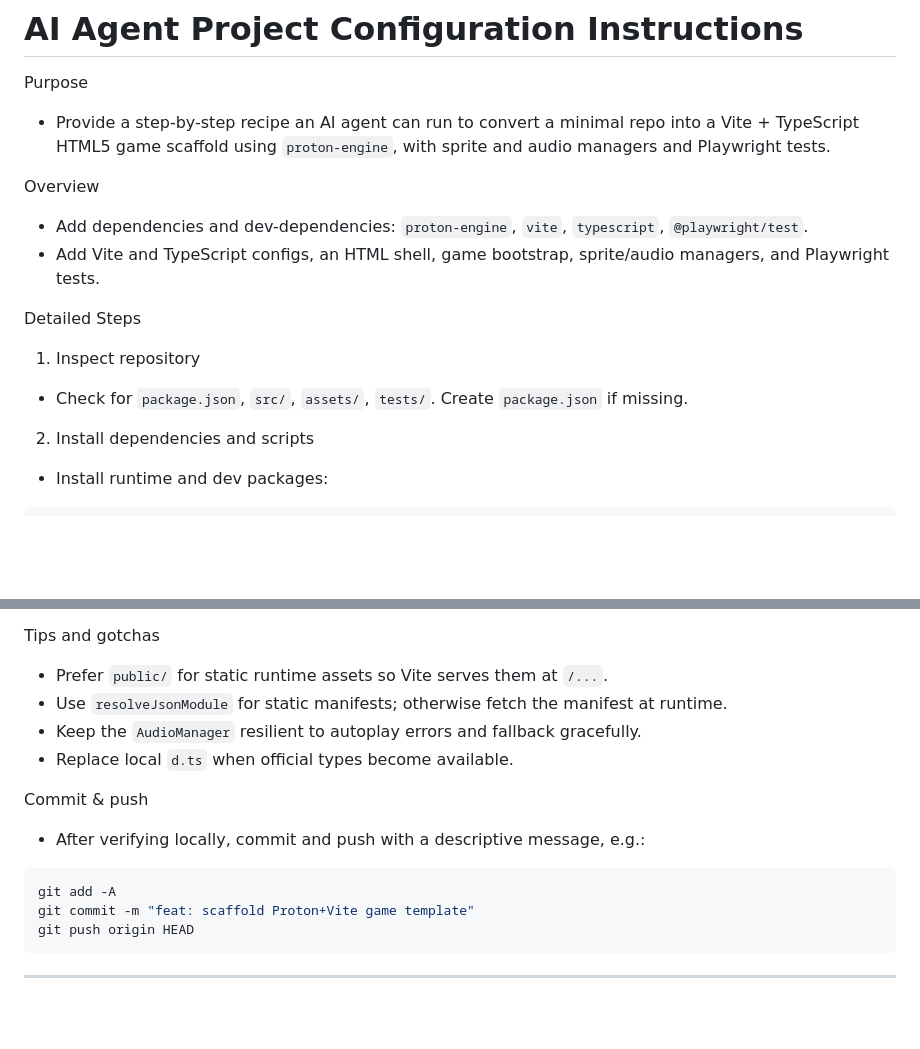
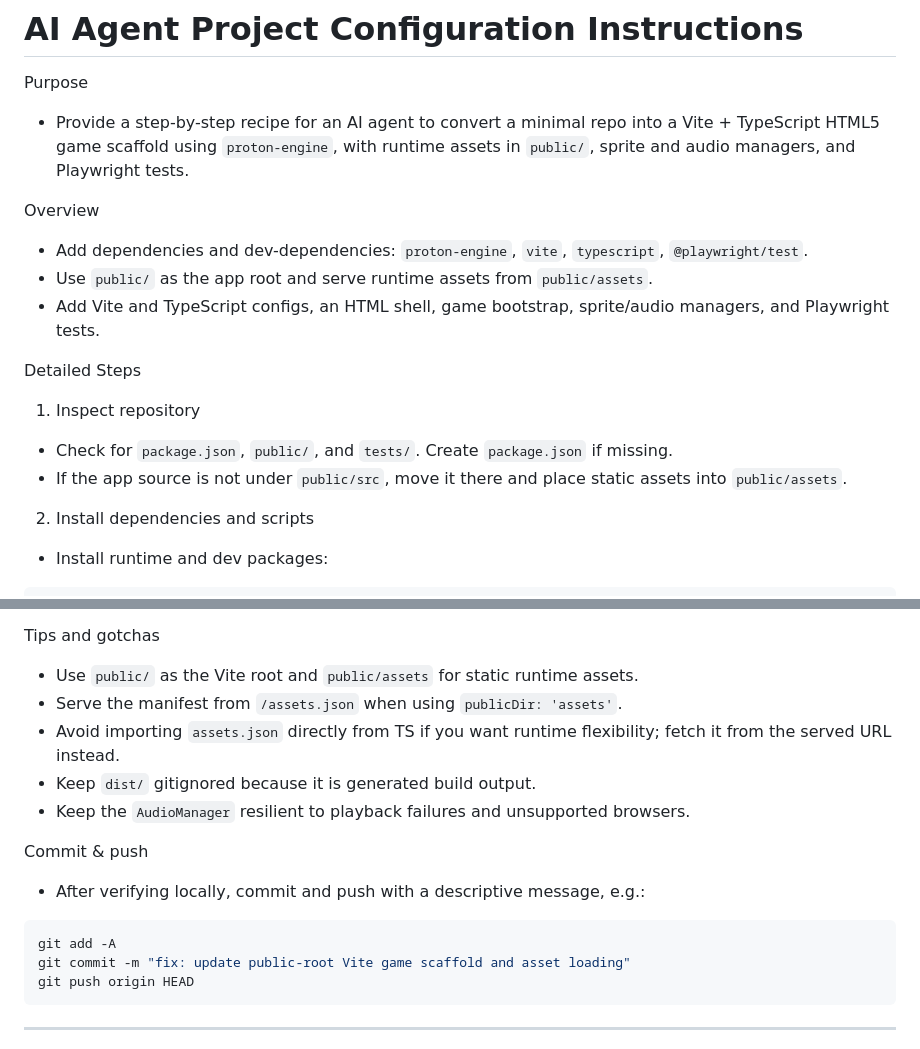
Before and after one commit to crutkow/FunBricks, a Markdown page: instructions.md, 2 parts joined by grey strips. Drawn GitHub-style; blank space fills up the shorter version.

````diff
--- a/instructions.md
+++ b/instructions.md
@@ -1,17 +1,19 @@
 # AI Agent Project Configuration Instructions
 
 Purpose
-- Provide a step-by-step recipe an AI agent can run to convert a minimal repo into a Vite + TypeScript HTML5 game scaffold using `proton-engine`, with sprite and audio managers and Playwright tests.
+- Provide a step-by-step recipe for an AI agent to convert a minimal repo into a Vite + TypeScript HTML5 game scaffold using `proton-engine`, with runtime assets in `public/`, sprite and audio managers, and Playwright tests.
 
 Overview
 - Add dependencies and dev-dependencies: `proton-engine`, `vite`, `typescript`, `@playwright/test`.
+- Use `public/` as the app root and serve runtime assets from `public/assets`.
 - Add Vite and TypeScript configs, an HTML shell, game bootstrap, sprite/audio managers, and Playwright tests.
 
 Detailed Steps
 
 1. Inspect repository
 
-- Check for `package.json`, `src/`, `assets/`, `tests/`. Create `package.json` if missing.
+- Check for `package.json`, `public/`, and `tests/`. Create `package.json` if missing.
+- If the app source is not under `public/src`, move it there and place static assets into `public/assets`.
 
 2. Install dependencies and scripts
 
@@ -102,16 +113,17 @@ Outputs
 
 Tips and gotchas
-- Prefer `public/` for static runtime assets so Vite serves them at `/...`.
-- Use `resolveJsonModule` for static manifests; otherwise fetch the manifest at runtime.
-- Keep the `AudioManager` resilient to autoplay errors and fallback gracefully.
-- Replace local `d.ts` when official types become available.
+- Use `public/` as the Vite root and `public/assets` for static runtime assets.
+- Serve the manifest from `/assets.json` when using `publicDir: 'assets'`.
+- Avoid importing `assets.json` directly from TS if you want runtime flexibility; fetch it from the served URL instead.
+- Keep `dist/` gitignored because it is generated build output.
+- Keep the `AudioManager` resilient to playback failures and unsupported browsers.
 
 Commit & push
 - After verifying locally, commit and push with a descriptive message, e.g.:
 
 ```bash
 git add -A
-git commit -m "feat: scaffold Proton+Vite game template"
+git commit -m "fix: update public-root Vite game scaffold and asset loading"
 git push origin HEAD
 ```
 
````
Also changed, not shown: other parts of instructions.md (+24 -15 lines).
